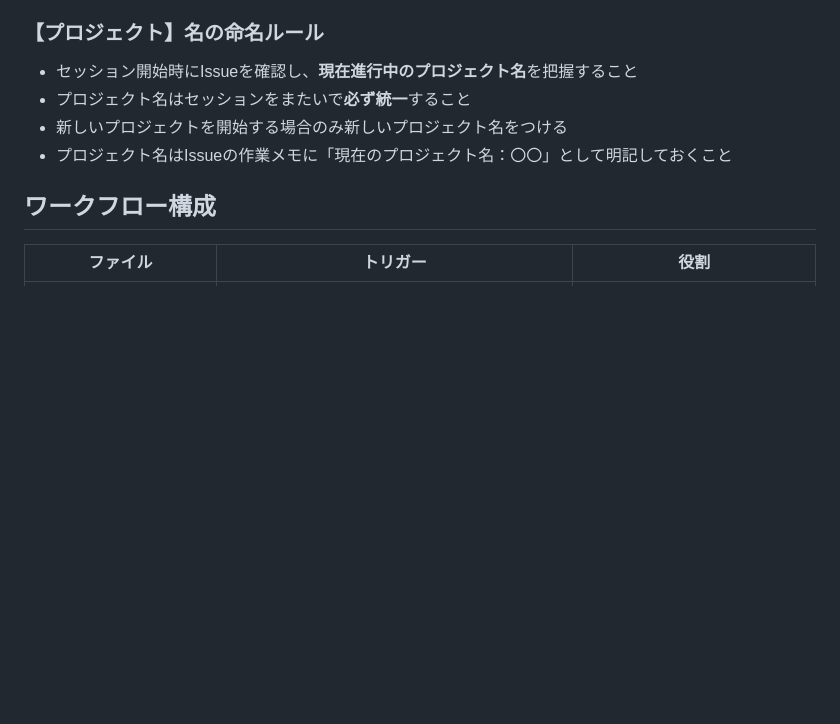
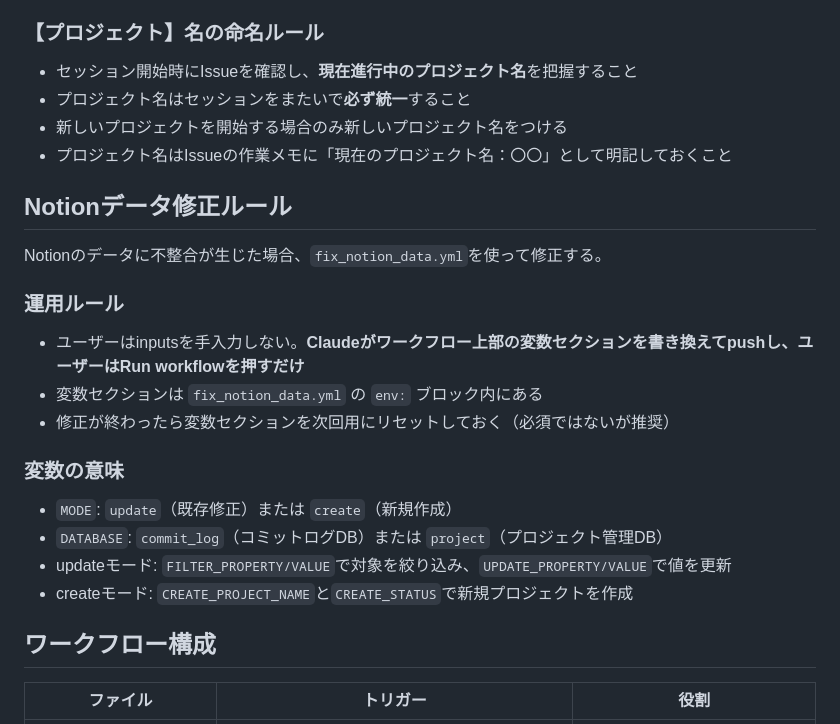
Before and after one commit to pic-kn/ai-prompt-builder, a Markdown page: CLAUDE.md, the part around the change. Rendered like a GitHub page; blank space fills up the shorter version.

Commit message:
【プロジェクト】GitHubのコードをpushすると毎日22時にZennへ自動投稿されるシステム【課題】fix_notion_data.ymlの運用ルールが次のセッションに引き継がれない【解決】CLAUDE.mdにNotionデータ修正ルールを追記【指示】「この運用ルールも他のセッションに引き継げるようにしてください」→CLAUDE.mdに修正ルールを追記【手作業】なし (#18)
Co-authored-by: Claude <noreply@anthropic.com>

```diff
--- a/CLAUDE.md
+++ b/CLAUDE.md
@@ -48,6 +48,21 @@ git pull origin main
 - 新しいプロジェクトを開始する場合のみ新しいプロジェクト名をつける
 - プロジェクト名はIssueの作業メモに「現在のプロジェクト名：〇〇」として明記しておくこと
 
+## Notionデータ修正ルール
+
+Notionのデータに不整合が生じた場合、`fix_notion_data.yml`を使って修正する。
+
+### 運用ルール
+- ユーザーはinputsを手入力しない。**Claudeがワークフロー上部の変数セクションを書き換えてpushし、ユーザーはRun workflowを押すだけ**
+- 変数セクションは `fix_notion_data.yml` の `env:` ブロック内にある
+- 修正が終わったら変数セクションを次回用にリセットしておく（必須ではないが推奨）
+
+### 変数の意味
+- `MODE`: `update`（既存修正）または `create`（新規作成）
+- `DATABASE`: `commit_log`（コミットログDB）または `project`（プロジェクト管理DB）
+- updateモード: `FILTER_PROPERTY/VALUE`で対象を絞り込み、`UPDATE_PROPERTY/VALUE`で値を更新
+- createモード: `CREATE_PROJECT_NAME`と`CREATE_STATUS`で新規プロジェクトを作成
+
 ## ワークフロー構成
 
 | ファイル | トリガー | 役割 |
```
